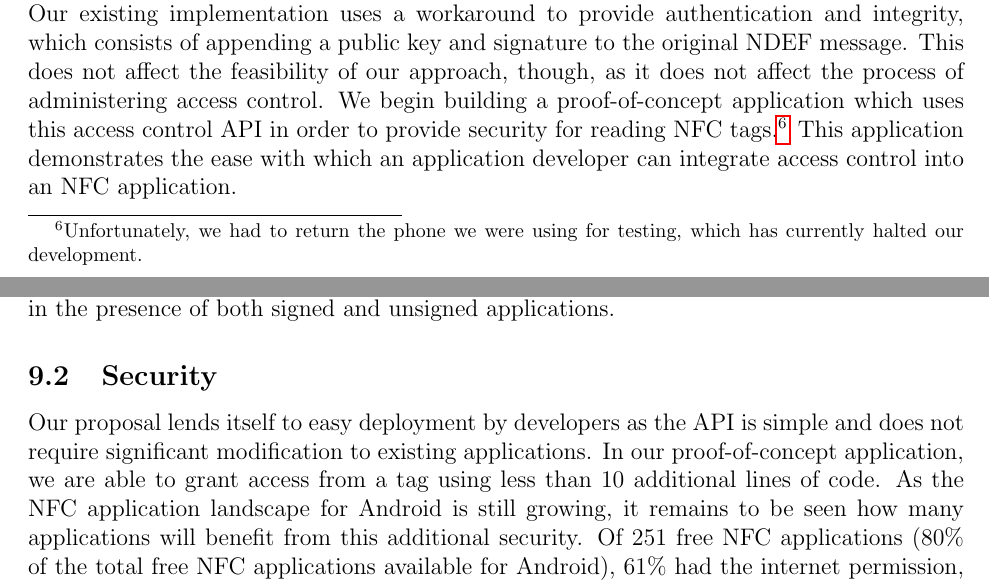
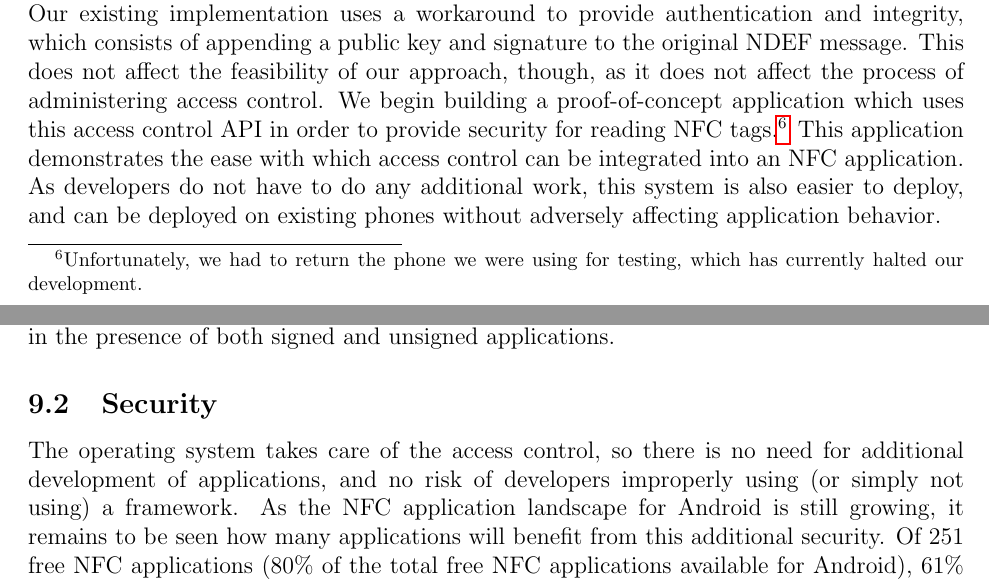
Before and after one commit to maxfeldman14/NFC, a LaTeX document (paper/cs261.tex): two parts of pages 11 and 12 of 15, joined at a grey line, cut so that both start at the same text. Compiled offline with pdfLaTeX.

Commit message:
added to approach

```diff
--- a/paper/cs261.tex
+++ b/paper/cs261.tex
@@ -311,7 +311,8 @@ While support for this is not strictly necessary for our scheme, which requires
 Our existing implementation uses a workaround to provide authentication and integrity, which consists of appending a public key and signature to the original NDEF message.
 This does not affect the feasibility of our approach, though, as it does not affect the process of administering access control.
 We begin building a proof-of-concept application which uses this access control API in order to provide security for reading NFC tags.\footnote{Unfortunately, we had to return the phone we were using for testing, which has currently halted our development.}
-This application demonstrates the ease with which an application developer can integrate access control into an NFC application.
+This application demonstrates the ease with which access control can be integrated into an NFC application.
+As developers do not have to do any additional work, this system is also easier to deploy, and can be deployed on existing phones without adversely affecting application behavior.
 \subsection{Usability}
 NFC offers a unique means of quickly performing actions via a single swipe of a tag; to this end, any security solution must therefore be particularly mindful of the tradeoffs between usability and security.
 Our recommendations focus on minimizing the additional interaction required of a user to add more security to their NFC transactions.
@@ -326,8 +327,7 @@ This could be subverted, though, and would likely result in high false positives
 In Section~\ref{sec:futurework} we consider how to test the usability of access control in the presence of both signed and unsigned applications.
 
 \subsection{Security}
-Our proposal lends itself to easy deployment by developers as the API is simple and does not require significant modification to existing applications.
-In our proof-of-concept application, we are able to grant access from a tag using less than 10 additional lines of code.
+The operating system takes care of the access control, so there is no need for additional development of applications, and no risk of developers improperly using (or simply not using) a framework.
 As the NFC application landscape for Android is still growing, it remains to be seen how many applications will benefit from this additional security.
 Of 251 free NFC applications (80\% of the total free NFC applications available for Android), 61\% had the internet permission, 15\% had the permission to place a phone call, and 10\% had the permission to send an SMS message.
 These permissions are indicative of some of the easiest attack surfaces.
```
Also changed, not shown: paper/cs261.tex (17 more changed lines).
